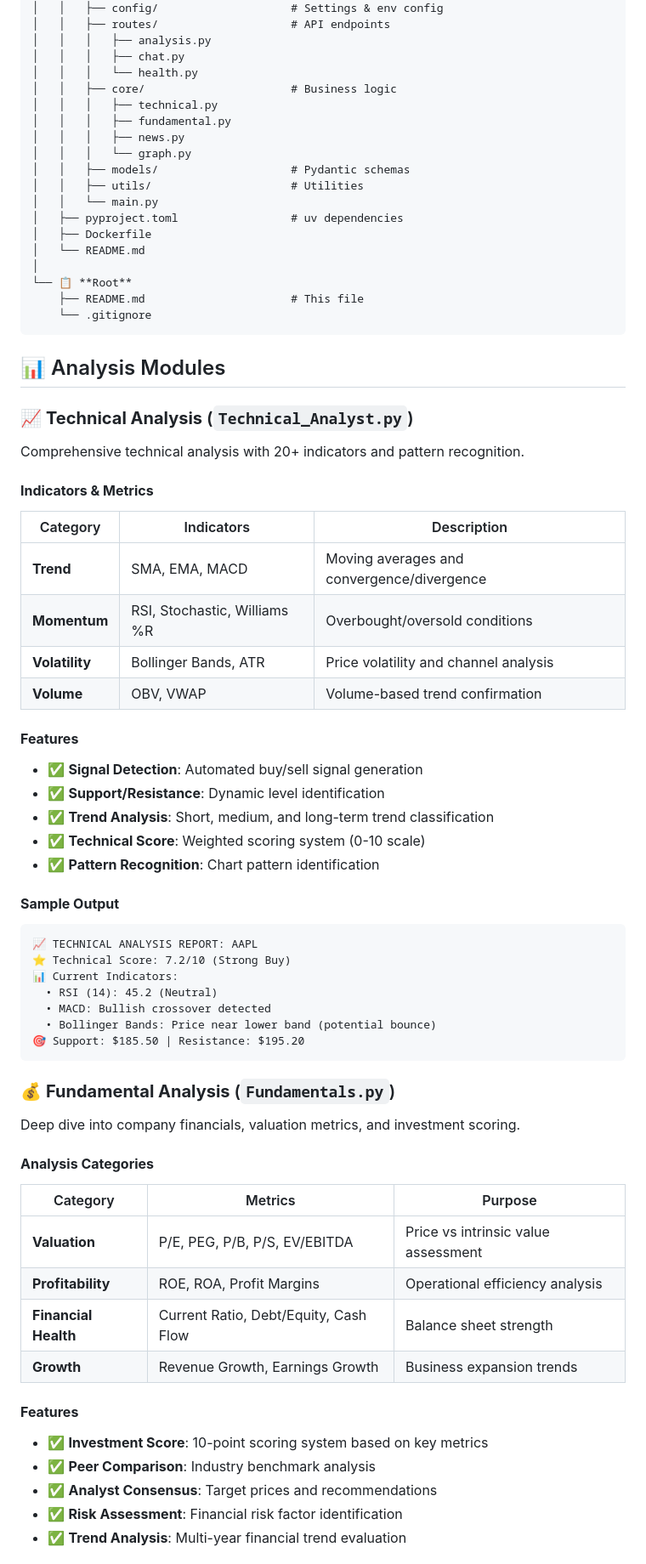
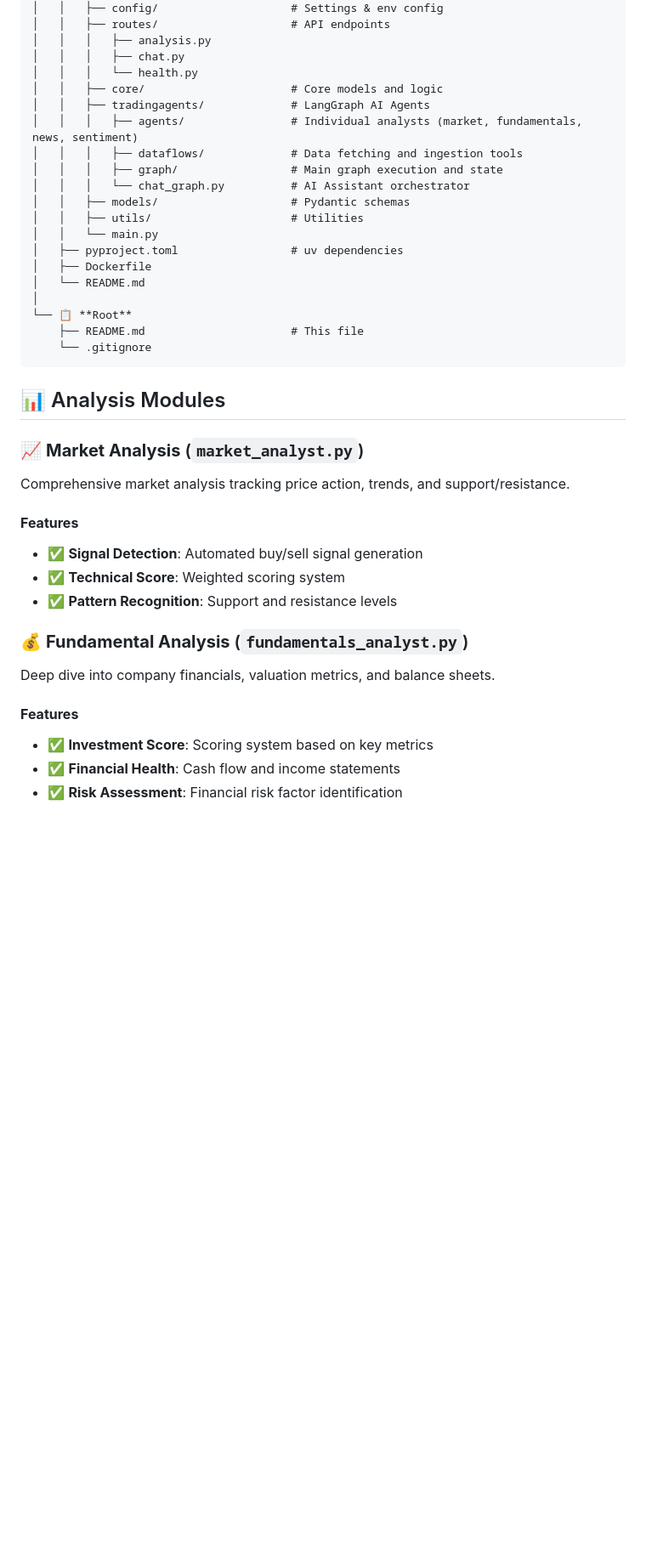
Before and after one commit to yashpinjarkar10/Trading-Agent, a Markdown page: README.md, the part around one of its changes. Shown at 85% size. GitHub-like rendering; blank space fills up the shorter version.

Commit message:
feat: Updated the readme files

````diff
--- a/README.md
+++ b/README.md
@@ -112,11 +114,12 @@ graph TB
 │   │   │   ├── analysis.py
 │   │   │   ├── chat.py
 │   │   │   └── health.py
-│   │   ├── core/                      # Business logic
-│   │   │   ├── technical.py
-│   │   │   ├── fundamental.py
-│   │   │   ├── news.py
-│   │   │   └── graph.py
+│   │   ├── core/                      # Core models and logic
+│   │   ├── tradingagents/             # LangGraph AI Agents
+│   │   │   ├── agents/                # Individual analysts (market, fundamentals, news, sentiment)
+│   │   │   ├── dataflows/             # Data fetching and ingestion tools
+│   │   │   ├── graph/                 # Main graph execution and state
+│   │   │   └── chat_graph.py          # AI Assistant orchestrator
 │   │   ├── models/                    # Pydantic schemas
 │   │   ├── utils/                     # Utilities
 │   │   └── main.py
@@ -131,54 +134,21 @@ graph TB
 
 ## 📊 Analysis Modules
 
-### 📈 **Technical Analysis** (`Technical_Analyst.py`)
+### 📈 **Market Analysis** (`market_analyst.py`)
 
-Comprehensive technical analysis with 20+ indicators and pattern recognition.
-
-#### **Indicators & Metrics**
-
-| Category | Indicators | Description |
-|----------|------------|-------------|
-| **Trend** | SMA, EMA, MACD | Moving averages and convergence/divergence |
-| **Momentum** | RSI, Stochastic, Williams %R | Overbought/oversold conditions |
-| **Volatility** | Bollinger Bands, ATR | Price volatility and channel analysis |
-| **Volume** | OBV, VWAP | Volume-based trend confirmation |
+Comprehensive market analysis tracking price action, trends, and support/resistance.
 
 #### **Features**
 - ✅ **Signal Detection**: Automated buy/sell signal generation
-- ✅ **Support/Resistance**: Dynamic level identification
-- ✅ **Trend Analysis**: Short, medium, and long-term trend classification
-- ✅ **Technical Score**: Weighted scoring system (0-10 scale)
-- ✅ **Pattern Recognition**: Chart pattern identification
+- ✅ **Technical Score**: Weighted scoring system
+- ✅ **Pattern Recognition**: Support and resistance levels
 
-#### **Sample Output**
-```
-📈 TECHNICAL ANALYSIS REPORT: AAPL
-⭐ Technical Score: 7.2/10 (Strong Buy)
-📊 Current Indicators:
-  • RSI (14): 45.2 (Neutral)
-  • MACD: Bullish crossover detected
-  • Bollinger Bands: Price near lower band (potential bounce)
-🎯 Support: $185.50 | Resistance: $195.20
-```
+### 💰 **Fundamental Analysis** (`fundamentals_analyst.py`)
 
-### 💰 **Fundamental Analysis** (`Fundamentals.py`)
-
-Deep dive into company financials, valuation metrics, and investment scoring.
-
-#### **Analysis Categories**
-
-| Category | Metrics | Purpose |
-|----------|---------|---------|
-| **Valuation** | P/E, PEG, P/B, P/S, EV/EBITDA | Price vs intrinsic value assessment |
-| **Profitability** | ROE, ROA, Profit Margins | Operational efficiency analysis |
-| **Financial Health** | Current Ratio, Debt/Equity, Cash Flow | Balance sheet strength |
-| **Growth** | Revenue Growth, Earnings Growth | Business expansion trends |
+Deep dive into company financials, valuation metrics, and balance sheets.
 
 #### **Features**
-- ✅ **Investment Score**: 10-point scoring system based on key metrics
-- ✅ **Peer Comparison**: Industry benchmark analysis
-- ✅ **Analyst Consensus**: Target prices and recommendations
+- ✅ **Investment Score**: Scoring system based on key metrics
+- ✅ **Financial Health**: Cash flow and income statements
 - ✅ **Risk Assessment**: Financial risk factor identification
-- ✅ **Trend Analysis**: Multi-year financial trend evaluation
 
````
Also changed, not shown: other parts of README.md (+24 -47 lines), backend/README.md (+12 -8 lines), frontend/README.md (+7 -8 lines).
